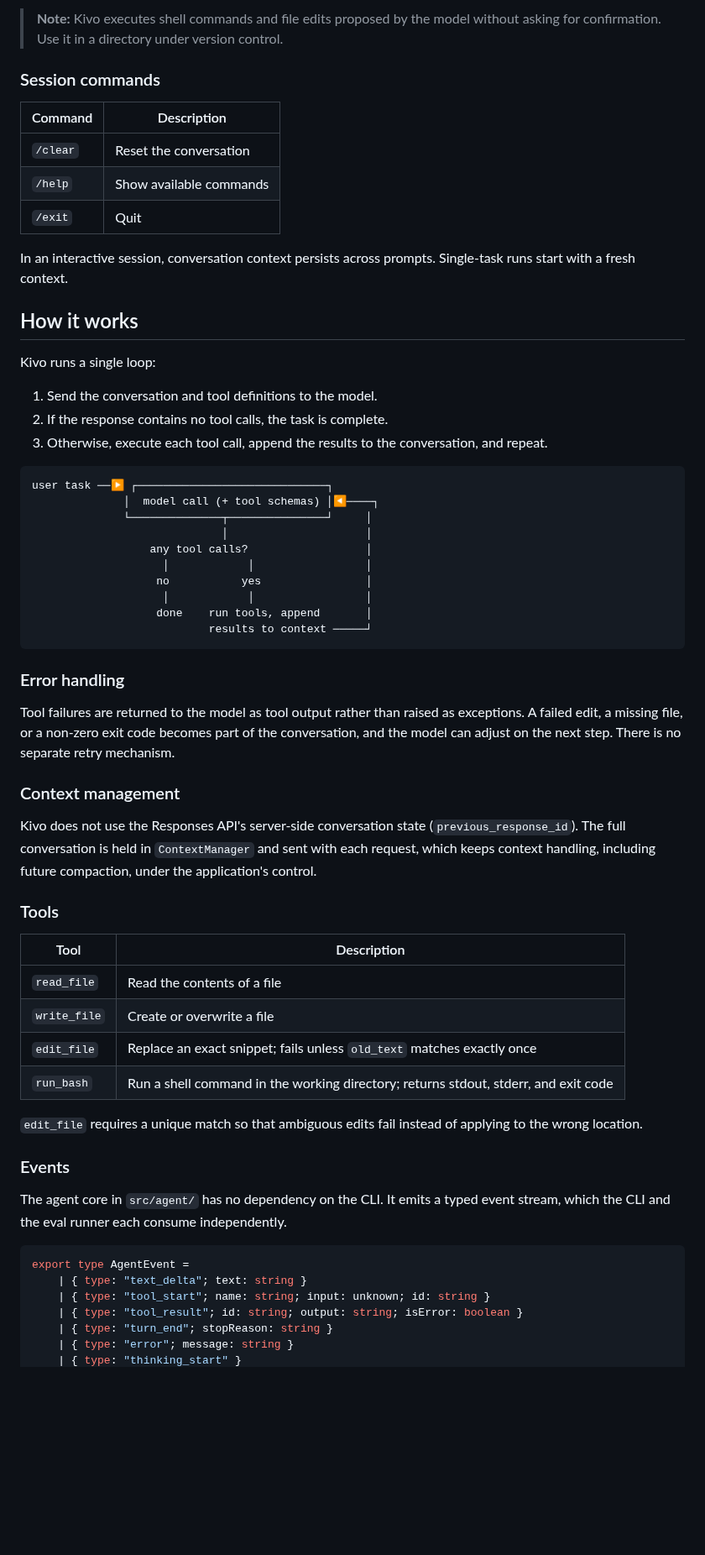
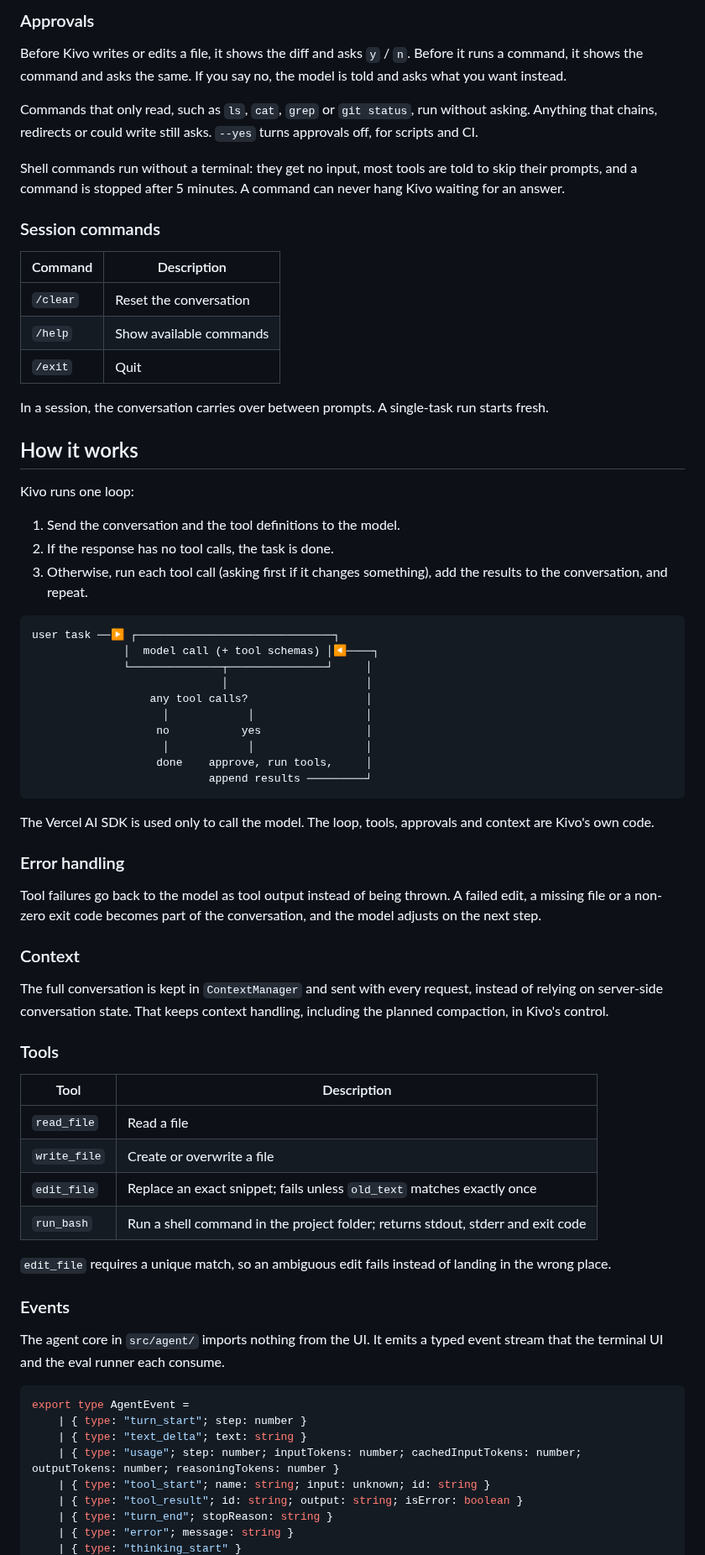
Before and after one commit to govind-vashishat/Kivo, a Markdown page: README.md, the part around one of its changes. Shown at 84% size. GitHub-like rendering; blank space fills up the shorter version.

````diff
--- a/README.md
+++ b/README.md
@@ -68,26 +68,32 @@ Kivo operates on the current working directory. Run it from the root of the proj
 
-> **Note:** Kivo executes shell commands and file edits proposed by the model without asking for confirmation. Use it in a directory under version control.
+### Approvals
+
+Before Kivo writes or edits a file, it shows the diff and asks `y` / `n`. Before it runs a command, it shows the command and asks the same. If you say no, the model is told and asks what you want instead.
+
+Commands that only read, such as `ls`, `cat`, `grep` or `git status`, run without asking. Anything that chains, redirects or could write still asks. `--yes` turns approvals off, for scripts and CI.
+
+Shell commands run without a terminal: they get no input, most tools are told to skip their prompts, and a command is stopped after 5 minutes. A command can never hang Kivo waiting for an answer.
 
 ### Session commands
 
-| Command  | Description                   |
-| -------- | ----------------------------- |
-| `/clear` | Reset the conversation        |
-| `/help`  | Show available commands       |
-| `/exit`  | Quit                          |
+| Command  | Description            |
+| -------- | ---------------------- |
+| `/clear` | Reset the conversation |
+| `/help`  | Show available commands |
+| `/exit`  | Quit                   |
 
-In an interactive session, conversation context persists across prompts. Single-task runs start with a fresh context.
+In a session, the conversation carries over between prompts. A single-task run starts fresh.
 
 ## How it works
 
-Kivo runs a single loop:
+Kivo runs one loop:
 
-1. Send the conversation and tool definitions to the model.
-2. If the response contains no tool calls, the task is complete.
-3. Otherwise, execute each tool call, append the results to the conversation, and repeat.
+1. Send the conversation and the tool definitions to the model.
+2. If the response has no tool calls, the task is done.
+3. Otherwise, run each tool call (asking first if it changes something), add the results to the conversation, and repeat.
 
 ```
-user task ──▶ ┌─────────────────────────────┐
+user task ──▶ ┌──────────────────────────────┐
               │  model call (+ tool schemas) │◀────┐
               └──────────────┬───────────────┘     │
                              │                     │
@@ -95,36 +101,40 @@ user task ──▶ ┌───────────────────
                     │            │                 │
                    no           yes                │
                     │            │                 │
-                   done    run tools, append       │
-                           results to context ─────┘
+                   done    approve, run tools,     │
+                           append results ─────────┘
 ```
+
+The Vercel AI SDK is used only to call the model. The loop, tools, approvals and context are Kivo's own code.
 
 ### Error handling
 
-Tool failures are returned to the model as tool output rather than raised as exceptions. A failed edit, a missing file, or a non-zero exit code becomes part of the conversation, and the model can adjust on the next step. There is no separate retry mechanism.
+Tool failures go back to the model as tool output instead of being thrown. A failed edit, a missing file or a non-zero exit code becomes part of the conversation, and the model adjusts on the next step.
 
-### Context management
+### Context
 
-Kivo does not use the Responses API's server-side conversation state (`previous_response_id`). The full conversation is held in `ContextManager` and sent with each request, which keeps context handling, including future compaction, under the application's control.
+The full conversation is kept in `ContextManager` and sent with every request, instead of relying on server-side conversation state. That keeps context handling, including the planned compaction, in Kivo's control.
 
 ### Tools
 
-| Tool         | Description                                                           |
-| ------------ | --------------------------------------------------------------------- |
-| `read_file`  | Read the contents of a file                                           |
-| `write_file` | Create or overwrite a file                                            |
-| `edit_file`  | Replace an exact snippet; fails unless `old_text` matches exactly once |
-| `run_bash`   | Run a shell command in the working directory; returns stdout, stderr, and exit code |
+| Tool         | Description                                                                 |
+| ------------ | --------------------------------------------------------------------------- |
+| `read_file`  | Read a file                                                                 |
+| `write_file` | Create or overwrite a file                                                  |
+| `edit_file`  | Replace an exact snippet; fails unless `old_text` matches exactly once      |
+| `run_bash`   | Run a shell command in the project folder; returns stdout, stderr and exit code |
 
-`edit_file` requires a unique match so that ambiguous edits fail instead of applying to the wrong location.
+`edit_file` requires a unique match, so an ambiguous edit fails instead of landing in the wrong place.
 
 ### Events
 
-The agent core in `src/agent/` has no dependency on the CLI. It emits a typed event stream, which the CLI and the eval runner each consume independently.
+The agent core in `src/agent/` imports nothing from the UI. It emits a typed event stream that the terminal UI and the eval runner each consume.
 
 ```ts
 export type AgentEvent =
+    | { type: "turn_start"; step: number }
     | { type: "text_delta"; text: string }
+    | { type: "usage"; step: number; inputTokens: number; cachedInputTokens: number; outputTokens: number; reasoningTokens: number }
     | { type: "tool_start"; name: string; input: unknown; id: string }
     | { type: "tool_result"; id: string; output: string; isError: boolean }
     | { type: "turn_end"; stopReason: string }
````
Also changed, not shown: other parts of README.md (+54 -45 lines), docs/images/screenshot.png (added).
